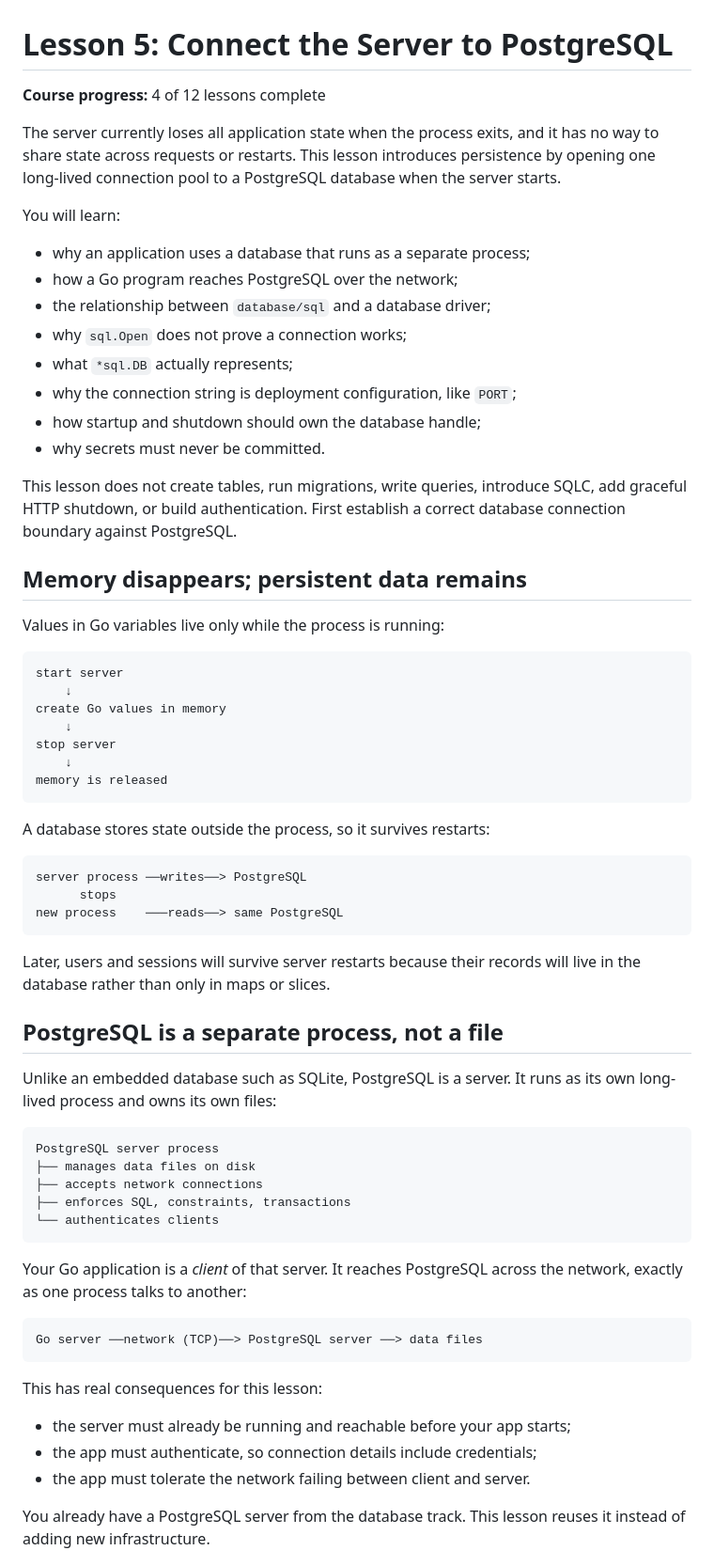
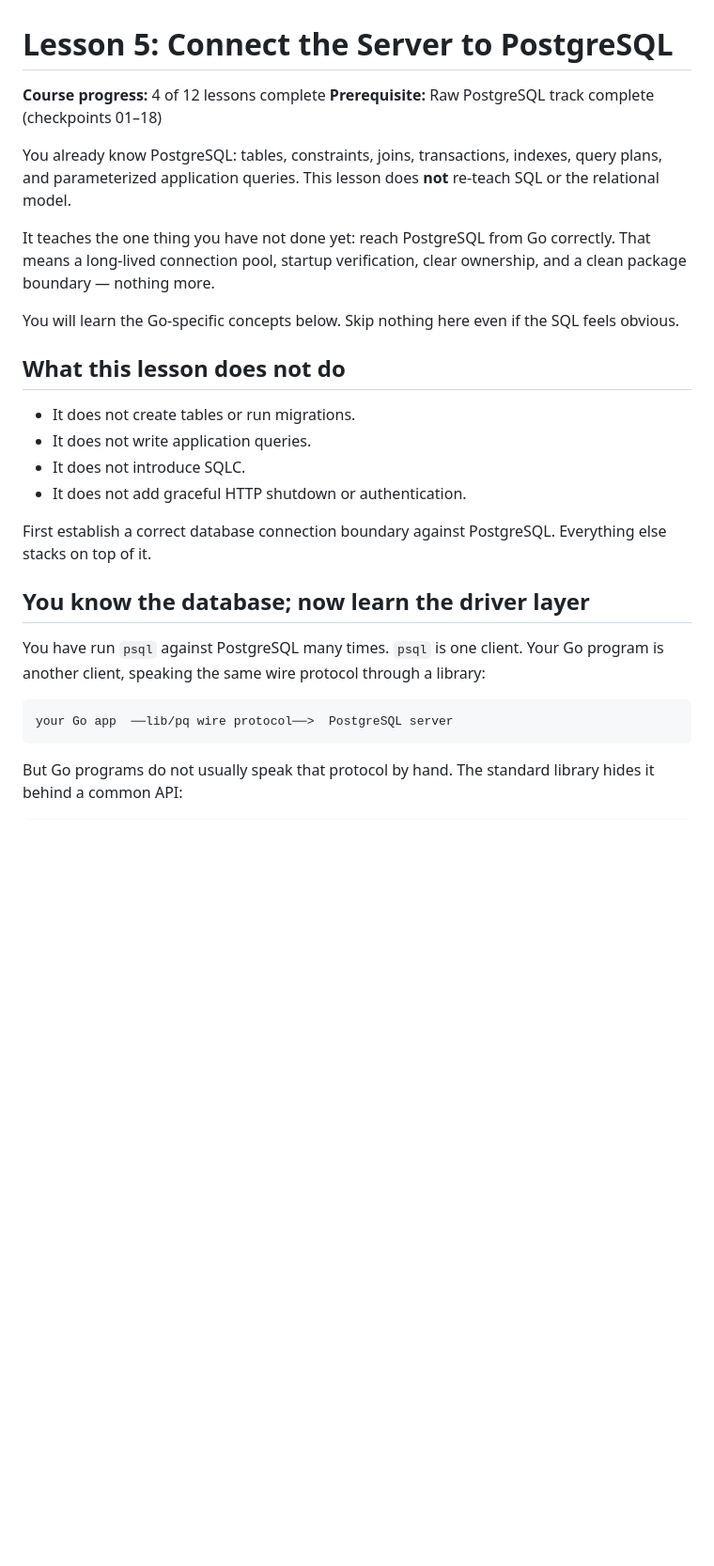
Before and after one commit to lohitcode/computer-science-from-scratch, a Markdown page: go-http-server/lessons/05-postgres-connection.md, the part around one of its changes. Shown at 94% size. GitHub-like rendering; blank space fills up the shorter version.

````diff
--- a/go-http-server/lessons/05-postgres-connection.md
+++ b/go-http-server/lessons/05-postgres-connection.md
@@ -1,78 +1,39 @@
 # Lesson 5: Connect the Server to PostgreSQL
 
 **Course progress:** 4 of 12 lessons complete
+**Prerequisite:** Raw PostgreSQL track complete (checkpoints 01–18)
 
-The server currently loses all application state when the process exits, and it
-has no way to share state across requests or restarts. This lesson introduces
-persistence by opening one long-lived connection pool to a PostgreSQL database
-when the server starts.
+You already know PostgreSQL: tables, constraints, joins, transactions, indexes,
+query plans, and parameterized application queries. This lesson does **not**
+re-teach SQL or the relational model.
 
-You will learn:
+It teaches the one thing you have not done yet: reach PostgreSQL from Go
+correctly. That means a long-lived connection pool, startup verification, clear
+ownership, and a clean package boundary — nothing more.
 
-- why an application uses a database that runs as a separate process;
-- how a Go program reaches PostgreSQL over the network;
-- the relationship between `database/sql` and a database driver;
-- why `sql.Open` does not prove a connection works;
-- what `*sql.DB` actually represents;
-- why the connection string is deployment configuration, like `PORT`;
-- how startup and shutdown should own the database handle;
-- why secrets must never be committed.
+You will learn the Go-specific concepts below. Skip nothing here even if the
+SQL feels obvious.
 
-This lesson does not create tables, run migrations, write queries, introduce
-SQLC, add graceful HTTP shutdown, or build authentication. First establish a
-correct database connection boundary against PostgreSQL.
+## What this lesson does not do
 
-## Memory disappears; persistent data remains
+- It does not create tables or run migrations.
+- It does not write application queries.
+- It does not introduce SQLC.
+- It does not add graceful HTTP shutdown or authentication.
 
-Values in Go variables live only while the process is running:
+First establish a correct database connection boundary against PostgreSQL.
+Everything else stacks on top of it.
+
+## You know the database; now learn the driver layer
+
+You have run `psql` against PostgreSQL many times. `psql` is one client. Your Go
+program is another client, speaking the same wire protocol through a library:
 
 ```text
-start server
-    ↓
-create Go values in memory
-    ↓
-stop server
-    ↓
-memory is released
+your Go app  ──lib/pq wire protocol──>  PostgreSQL server
 ```
 
-A database stores state outside the process, so it survives restarts:
+But Go programs do not usually speak that protocol by hand. The standard library
+hides it behind a common API:
 
 ```text
-server process ──writes──> PostgreSQL
-      stops
-new process    ───reads──> same PostgreSQL
-```
-
-Later, users and sessions will survive server restarts because their records
-will live in the database rather than only in maps or slices.
-
-## PostgreSQL is a separate process, not a file
-
-Unlike an embedded database such as SQLite, PostgreSQL is a server. It runs as
-its own long-lived process and owns its own files:
-
-```text
-PostgreSQL server process
-├── manages data files on disk
-├── accepts network connections
-├── enforces SQL, constraints, transactions
-└── authenticates clients
-```
-
-Your Go application is a *client* of that server. It reaches PostgreSQL across
-the network, exactly as one process talks to another:
-
-```text
-Go server ──network (TCP)──> PostgreSQL server ──> data files
-```
-
-This has real consequences for this lesson:
-
-- the server must already be running and reachable before your app starts;
-- the app must authenticate, so connection details include credentials;
-- the app must tolerate the network failing between client and server.
-
-You already have a PostgreSQL server from the database track. This lesson reuses
-it instead of adding new infrastructure.
-
````
Also changed, not shown: other parts of go-http-server/lessons/05-postgres-connection.md (+199 -251 lines).
